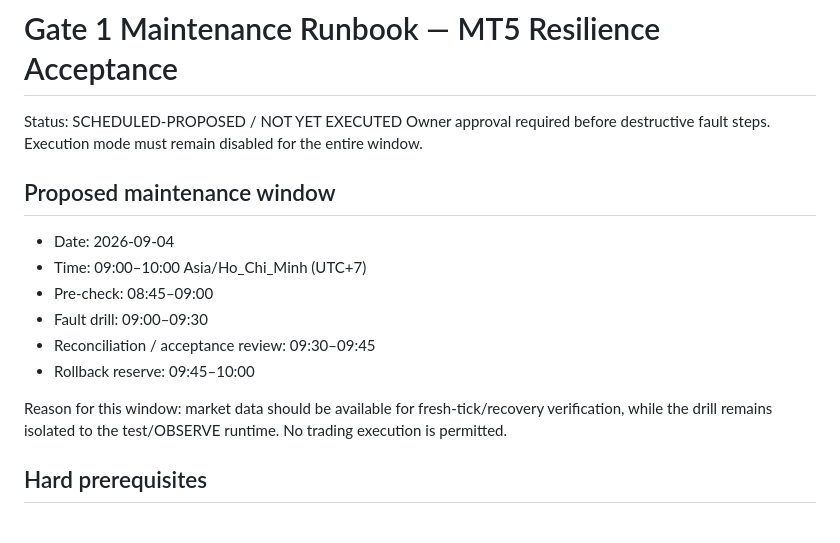
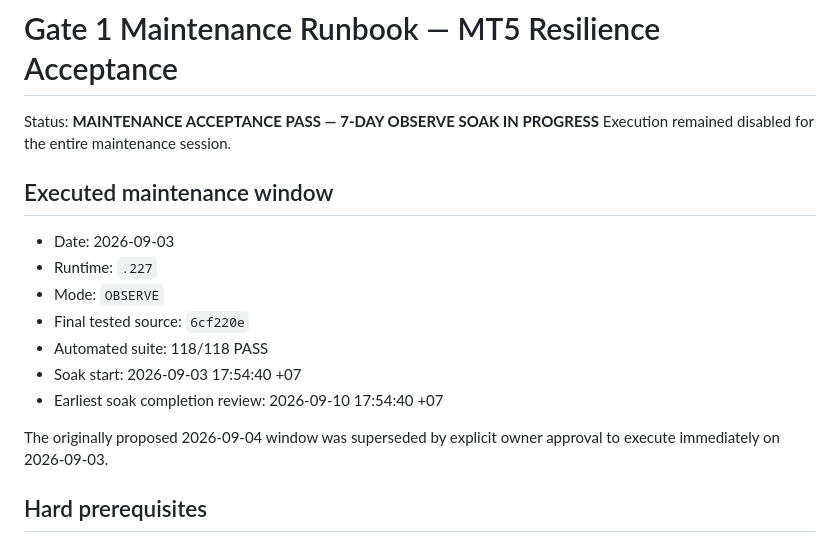
Before and after one commit to SlncTrZ/forex-ai, a Markdown page: deploy/GATE1_MAINTENANCE_RUNBOOK.md, the part around one of its changes. Rendered like a GitHub page.

```diff
--- a/deploy/GATE1_MAINTENANCE_RUNBOOK.md
+++ b/deploy/GATE1_MAINTENANCE_RUNBOOK.md
@@ -1,19 +1,19 @@
 # Gate 1 Maintenance Runbook — MT5 Resilience Acceptance
 
-Status: SCHEDULED-PROPOSED / NOT YET EXECUTED
-Owner approval required before destructive fault steps.
-Execution mode must remain disabled for the entire window.
+Status: **MAINTENANCE ACCEPTANCE PASS — 7-DAY OBSERVE SOAK IN PROGRESS**
+Execution remained disabled for the entire maintenance session.
 
-## Proposed maintenance window
+## Executed maintenance window
 
-- Date: 2026-09-04
-- Time: 09:00–10:00 Asia/Ho_Chi_Minh (UTC+7)
-- Pre-check: 08:45–09:00
-- Fault drill: 09:00–09:30
-- Reconciliation / acceptance review: 09:30–09:45
-- Rollback reserve: 09:45–10:00
+- Date: 2026-09-03
+- Runtime: `.227`
+- Mode: `OBSERVE`
+- Final tested source: `6cf220e`
+- Automated suite: 118/118 PASS
+- Soak start: 2026-09-03 17:54:40 +07
+- Earliest soak completion review: 2026-09-10 17:54:40 +07
 
-Reason for this window: market data should be available for fresh-tick/recovery verification, while the drill remains isolated to the test/OBSERVE runtime. No trading execution is permitted.
+The originally proposed 2026-09-04 window was superseded by explicit owner approval to execute immediately on 2026-09-03.
 
 ## Hard prerequisites
 
```
Also changed, not shown: other parts of deploy/GATE1_MAINTENANCE_RUNBOOK.md (+33 -2 lines), DEVELOP_PLAN.md (+15 -14 lines).
